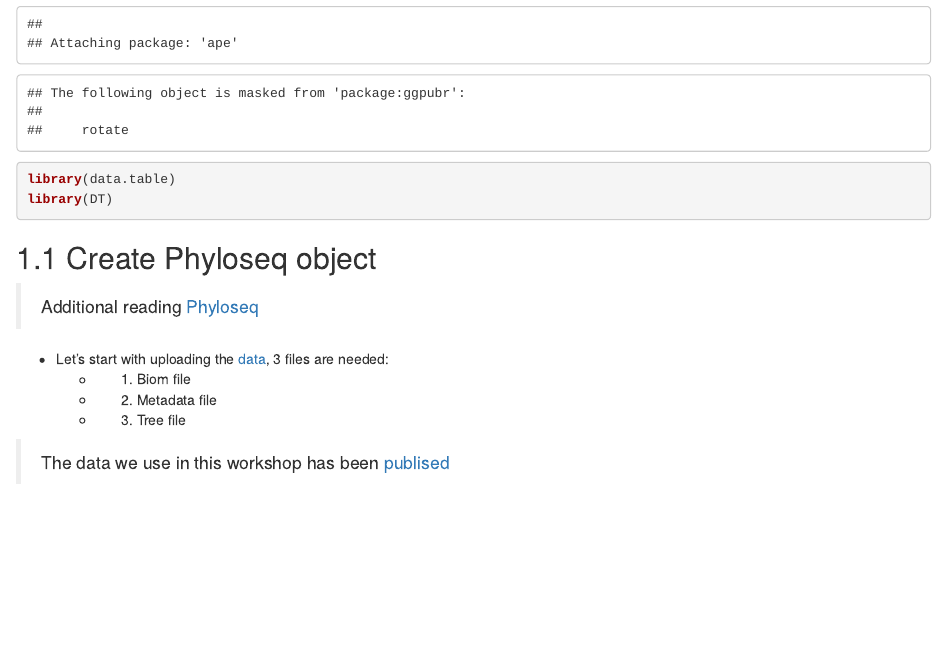
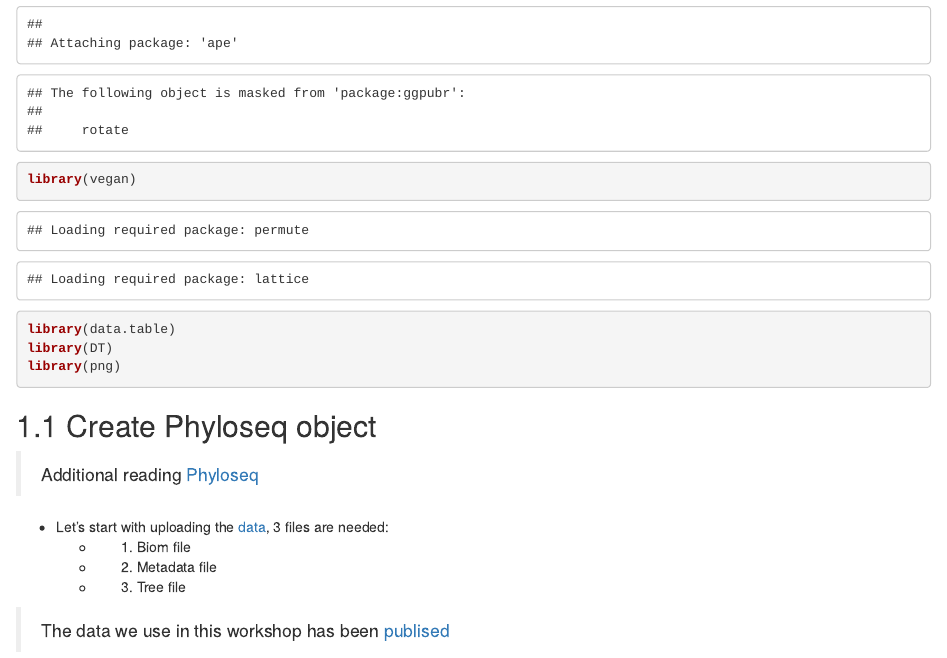
Before and after one commit to Stabilo12/Workshop_SVEPM2021, an R Markdown document (index.Rmd): the page in a window 1100 px wide, from 600 px down. Rendered offline with R 4.5, knitr and Pandoc, with nearby package versions; drawn as R Markdown's standard HTML page in place of the format the file asks for; some code elsewhere in the file could not run offline.

Commit message:
Third local render

````diff
--- a/index.Rmd
+++ b/index.Rmd
@@ -25,8 +24,10 @@ library(picante)
 library(nlme)
 library(ggplot2)
 library(ape)
+library(vegan)
 library(data.table)
 library(DT)
+library(png)
 ```
 
 ## Create Phyloseq object
````
Also changed, not shown: 02-tears.Rmd (+1 -1 lines), 03-race.Rmd (+0 -5 lines), docs/reference-keys.txt, docs/search_index.json, index.Rmd (1 more changed lines), 3 other files.
